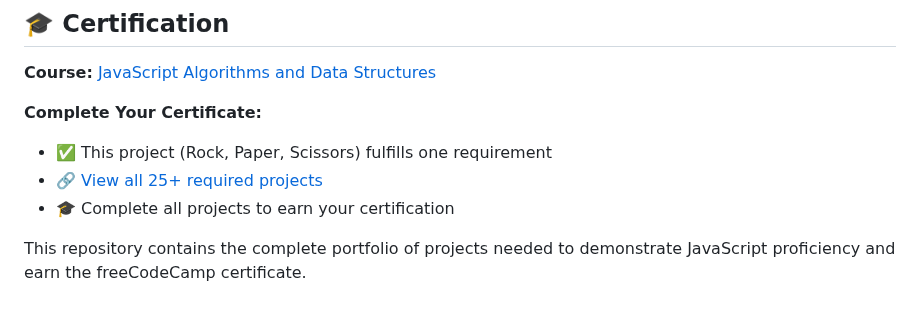
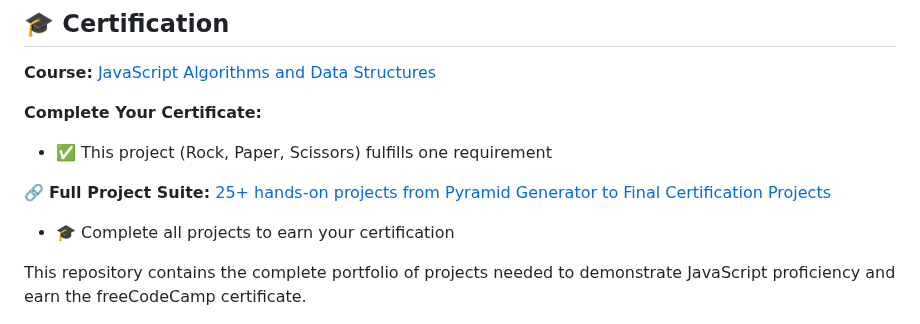
Before and after one commit to acheronx0577/JavaScript-Building-a-Rock-Paper-Scissors-Game, a Markdown page: README.md, the part around the change. GitHub-like rendering.

```diff
--- a/README.md
+++ b/README.md
@@ -10,7 +10,8 @@ Welcome to **Rock, Paper, Scissors** — a simple browser-based game where you c
 
 **Complete Your Certificate:**
 - ✅ This project (Rock, Paper, Scissors) fulfills one requirement
-- 🔗 [View all 25+ required projects](https://github.com/acheronx0577/JavaScript-Algorithms-and-Data-Structures/tree/main)
+
+🔗 **Full Project Suite:** [25+ hands-on projects from Pyramid Generator to Final Certification Projects](https://github.com/acheronx0577/JavaScript-Algorithms-and-data-structures/tree/main)
 - 🎓 Complete all projects to earn your certification
 
 This repository contains the complete portfolio of projects needed to demonstrate JavaScript proficiency and earn the freeCodeCamp certificate.
```
